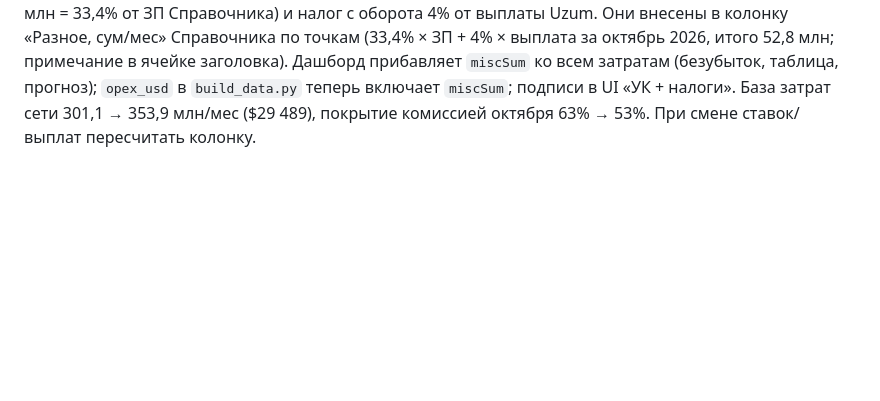
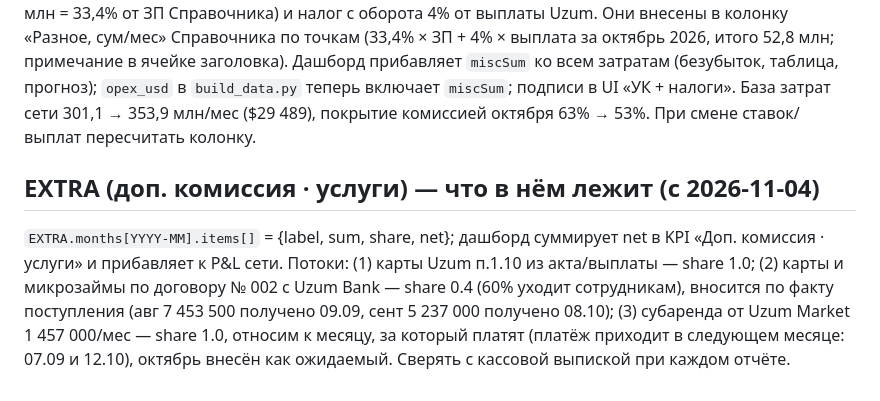
Before and after one commit to MyDarling1/Project-X, a Markdown page: HANDOVER.md, the part around the change. Rendered like a GitHub page; blank space fills up the shorter version.

Commit message:
docs(HANDOVER): состав EXTRA — карты, договор №002, субаренда
Co-Authored-By: Claude Fable 5.1 <noreply@anthropic.com>

```diff
--- a/HANDOVER.md
+++ b/HANDOVER.md
@@ -218,3 +218,7 @@ Railway пересоберёт автоматически.
 ## Затраты: колонка «Разное, сум/мес» = налоги (с 2026-11-04)
 
 Сверка модели с кассовой выпиской за сентябрь–октябрь 2026 показала: аренда и ЗП по Справочнику верны, УК $320×18 = 69,1 млн в точности равен менеджер+IT (23,0) + коммуналка (9,9) + ремонт/связь (8,7) + превышение официального ФОТ над ставками админов (27,1) — подтверждено владельцем 04.11.2026. В модели не хватало только налогов: налог на ЗП + соцвзносы (касса 41,06 млн на ФОТ 150 млн = 33,4% от ЗП Справочника) и налог с оборота 4% от выплаты Uzum. Они внесены в колонку «Разное, сум/мес» Справочника по точкам (33,4% × ЗП + 4% × выплата за октябрь 2026, итого 52,8 млн; примечание в ячейке заголовка). Дашборд прибавляет `miscSum` ко всем затратам (безубыток, таблица, прогноз); `opex_usd` в `build_data.py` теперь включает `miscSum`; подписи в UI «УК + налоги». База затрат сети 301,1 → 353,9 млн/мес ($29 489), покрытие комиссией октября 63% → 53%. При смене ставок/выплат пересчитать колонку.
+
+## EXTRA (доп. комиссия · услуги) — что в нём лежит (с 2026-11-04)
+
+`EXTRA.months[YYYY-MM].items[]` = {label, sum, share, net}; дашборд суммирует net в KPI «Доп. комиссия · услуги» и прибавляет к P&L сети. Потоки: (1) карты Uzum п.1.10 из акта/выплаты — share 1.0; (2) карты и микрозаймы по договору № 002 с Uzum Bank — share 0.4 (60% уходит сотрудникам), вносится по факту поступления (авг 7 453 500 получено 09.09, сент 5 237 000 получено 08.10); (3) субаренда от Uzum Market 1 457 000/мес — share 1.0, относим к месяцу, за который платят (платёж приходит в следующем месяце: 07.09 и 12.10), октябрь внесён как ожидаемый. Сверять с кассовой выпиской при каждом отчёте.
```
